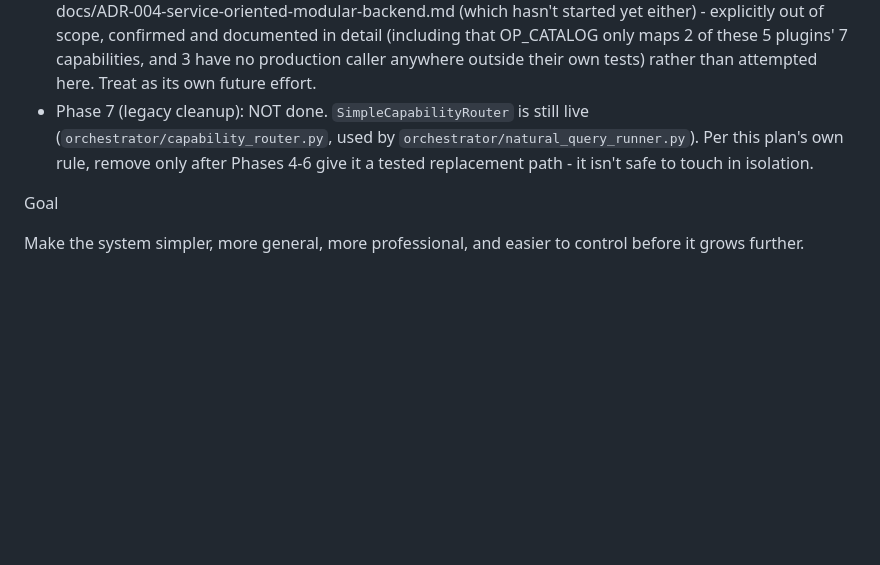
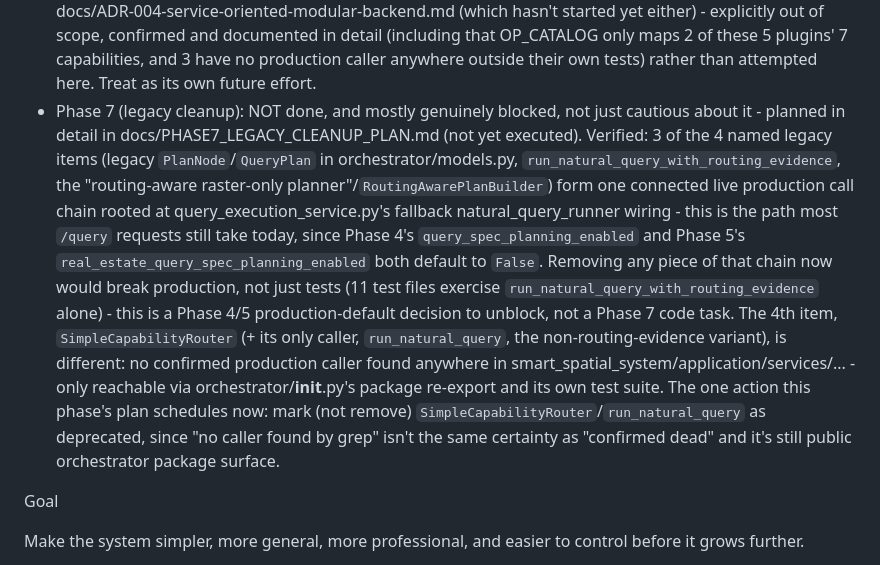
Before and after one commit to arazshah/smart_spatial_system, a Markdown page: docs/REFACTOR_PLAN.md, the part around the change. GitHub-like rendering; blank space fills up the shorter version.

```diff
--- a/docs/REFACTOR_PLAN.md
+++ b/docs/REFACTOR_PLAN.md
@@ -111,11 +111,29 @@ the original phase text where they disagree):
   detail (including that OP_CATALOG only maps 2 of these 5 plugins' 7
   capabilities, and 3 have no production caller anywhere outside their
   own tests) rather than attempted here. Treat as its own future effort.
-- Phase 7 (legacy cleanup): NOT done. `SimpleCapabilityRouter` is still
-  live (`orchestrator/capability_router.py`, used by
-  `orchestrator/natural_query_runner.py`). Per this plan's own rule,
-  remove only after Phases 4-6 give it a tested replacement path - it
-  isn't safe to touch in isolation.
+- Phase 7 (legacy cleanup): NOT done, and mostly genuinely blocked, not
+  just cautious about it - planned in detail in
+  docs/PHASE7_LEGACY_CLEANUP_PLAN.md (not yet executed). Verified: 3 of
+  the 4 named legacy items (legacy `PlanNode`/`QueryPlan` in
+  orchestrator/models.py, `run_natural_query_with_routing_evidence`,
+  the "routing-aware raster-only planner"/`RoutingAwarePlanBuilder`)
+  form one connected live production call chain rooted at
+  query_execution_service.py's fallback natural_query_runner wiring -
+  this is the path most `/query` requests still take today, since
+  Phase 4's `query_spec_planning_enabled` and Phase 5's
+  `real_estate_query_spec_planning_enabled` both default to `False`.
+  Removing any piece of that chain now would break production, not just
+  tests (11 test files exercise `run_natural_query_with_routing_evidence`
+  alone) - this is a Phase 4/5 production-default decision to unblock,
+  not a Phase 7 code task. The 4th item, `SimpleCapabilityRouter`
+  (+ its only caller, `run_natural_query`, the non-routing-evidence
+  variant), is different: no confirmed production caller found anywhere
+  in smart_spatial_system/application/services/... - only reachable via
+  orchestrator/__init__.py's package re-export and its own test suite.
+  The one action this phase's plan schedules now: mark (not remove)
+  `SimpleCapabilityRouter`/`run_natural_query` as deprecated, since "no
+  caller found by grep" isn't the same certainty as "confirmed dead" and
+  it's still public orchestrator package surface.
 
 Goal
 
```
Also changed, not shown: docs/PHASE7_LEGACY_CLEANUP_PLAN.md (added, +176 -0 lines).
